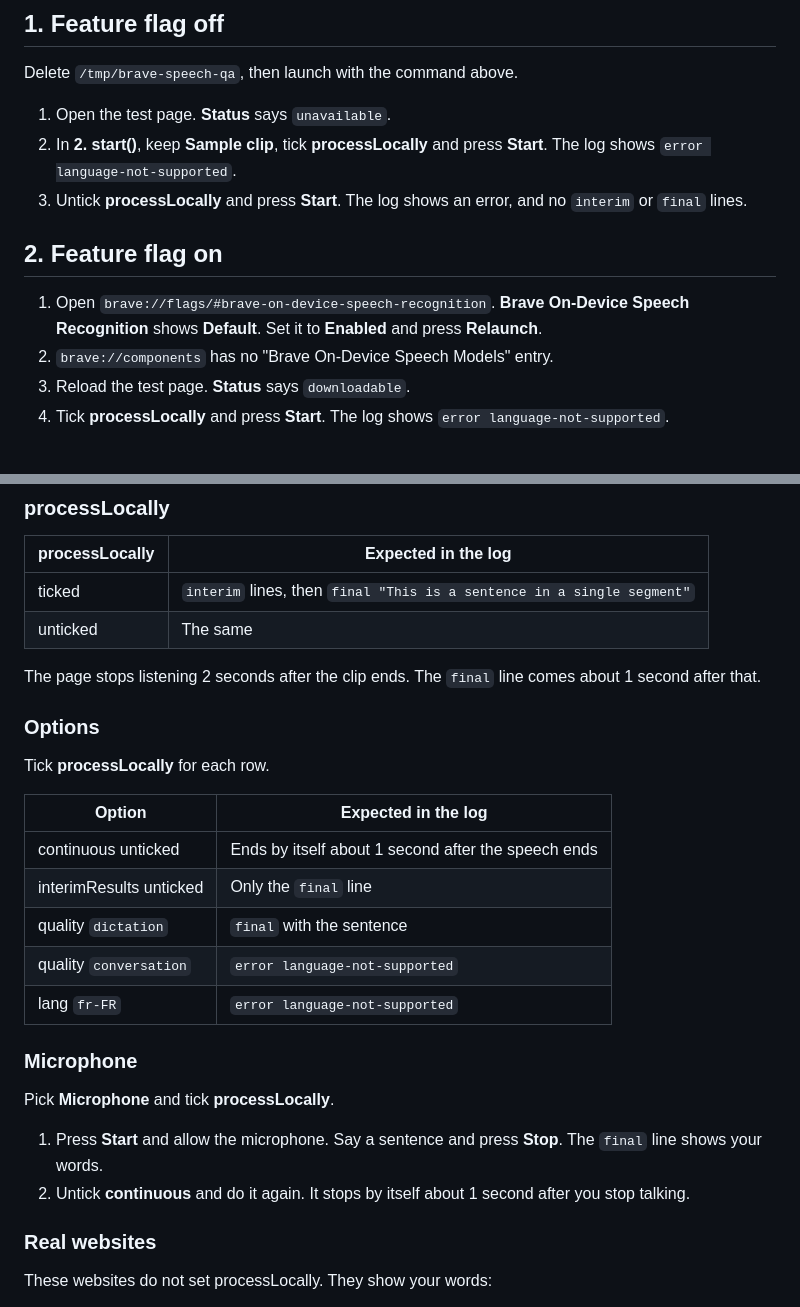
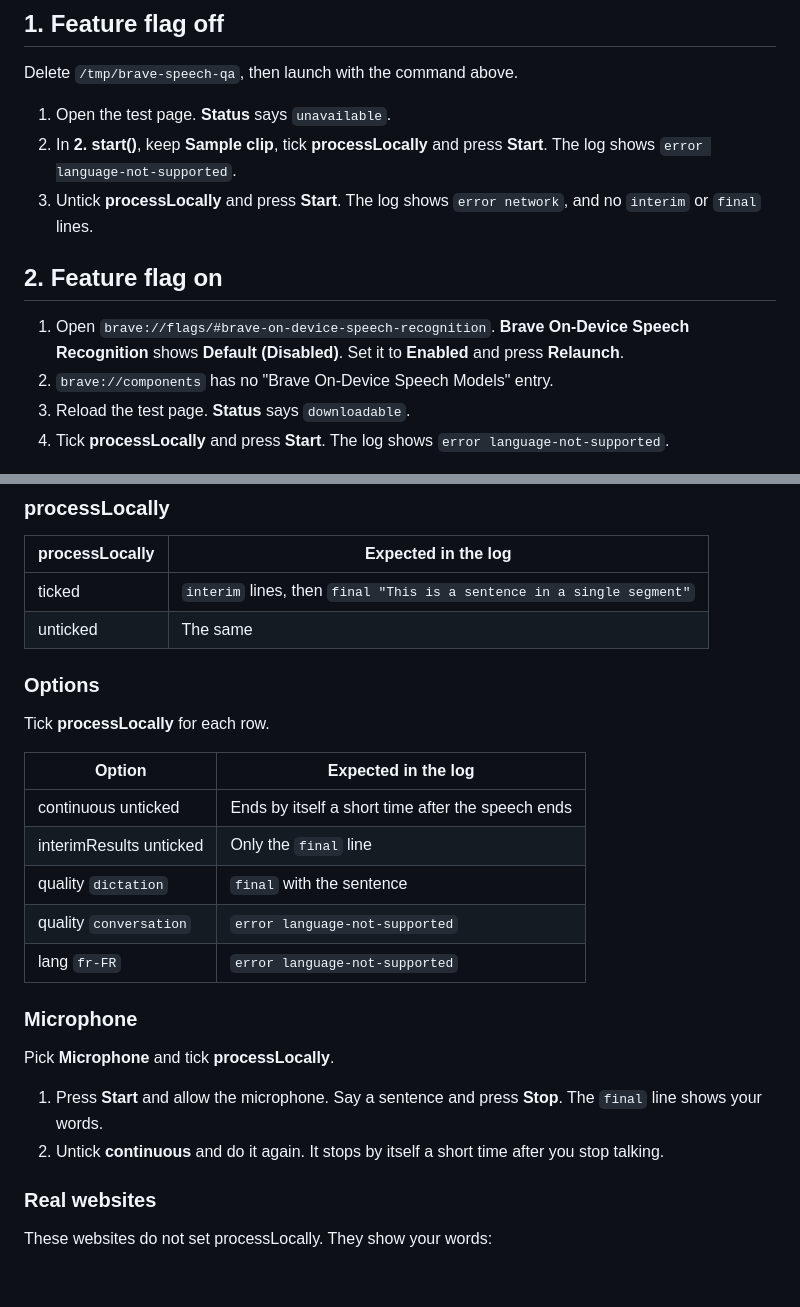
Before and after one commit to yrliou/speech-test-page, a Markdown page: README.md, 2 parts joined by grey strips. Drawn GitHub-style; blank space fills up the shorter version.

Commit message:
Remove timing details and match the test run
The plan now gives no times for when recognition ends. It also shows
the texts that the test run saw: Default (Disabled) in brave://flags,
error network without processLocally, and single quotes in the log.

```diff
--- a/README.md
+++ b/README.md
@@ -38,14 +38,14 @@ Delete `/tmp/brave-speech-qa`, then launch with the command above.
 1. Open the test page. **Status** says `unavailable`.
 2. In **2. start()**, keep **Sample clip**, tick **processLocally** and press
    **Start**. The log shows `error language-not-supported`.
-3. Untick **processLocally** and press **Start**. The log shows an error, and
-   no `interim` or `final` lines.
+3. Untick **processLocally** and press **Start**. The log shows
+   `error network`, and no `interim` or `final` lines.
 
 ## 2. Feature flag on
 
 1. Open `brave://flags/#brave-on-device-speech-recognition`. **Brave
-   On-Device Speech Recognition** shows **Default**. Set it to **Enabled** and
-   press **Relaunch**.
+   On-Device Speech Recognition** shows **Default (Disabled)**. Set it to
+   **Enabled** and press **Relaunch**.
 2. `brave://components` has no "Brave On-Device Speech Models" entry.
 3. Reload the test page. **Status** says `downloadable`.
 4. Tick **processLocally** and press **Start**. The log shows
@@ -91,16 +91,13 @@ The first log line shows it, usually 44100 or 48000 Hz. The model takes
 | ticked | `interim` lines, then `final "This is a sentence in a single segment"` |
 | unticked | The same |
 
-The page stops listening 2 seconds after the clip ends. The `final` line comes
-about 1 second after that.
-
 ### Options
 
 Tick **processLocally** for each row.
 
 | Option | Expected in the log |
 | --- | --- |
-| continuous unticked | Ends by itself about 1 second after the speech ends |
+| continuous unticked | Ends by itself a short time after the speech ends |
 | interimResults unticked | Only the `final` line |
 | quality `dictation` | `final` with the sentence |
 | quality `conversation` | `error language-not-supported` |
@@ -112,7 +109,7 @@ Pick **Microphone** and tick **processLocally**.
 
 1. Press **Start** and allow the microphone. Say a sentence and press
    **Stop**. The `final` line shows your words.
-2. Untick **continuous** and do it again. It stops by itself about 1 second
+2. Untick **continuous** and do it again. It stops by itself a short time
    after you stop talking.
 
 ### Real websites
```
Also changed, not shown: other parts of README.md (+4 -4 lines).
